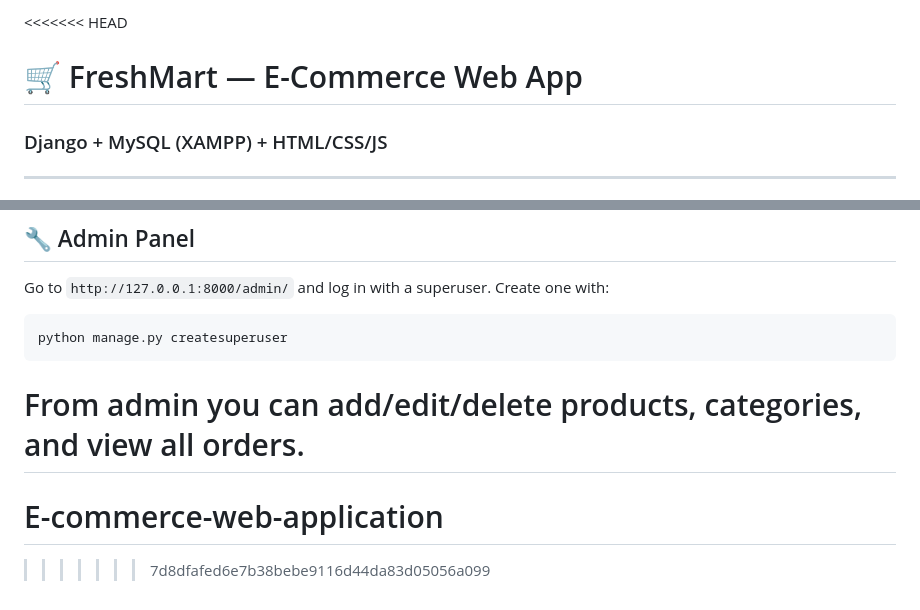
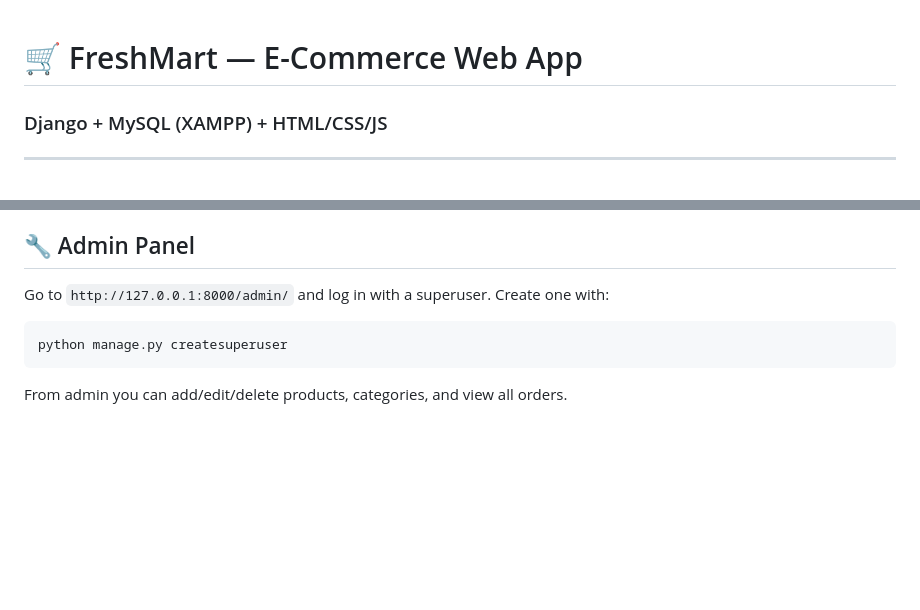
Before and after one commit to vigneshmullangi/E-commerce-web-application, a Markdown page: README.md, 2 parts joined by grey strips. Rendered like a GitHub page; blank space fills up the shorter version.

Commit message:
Resolved merge conflict in README

````diff
--- a/README.md
+++ b/README.md
@@ -1,4 +1,3 @@
-<<<<<<< HEAD
 # 🛒 FreshMart — E-Commerce Web App
 ### Django + MySQL (XAMPP) + HTML/CSS/JS
 
@@ -125,6 +124,3 @@ Create one with:
 python manage.py createsuperuser
 ```
 From admin you can add/edit/delete products, categories, and view all orders.
-=======
-# E-commerce-web-application
->>>>>>> 7d8dfafed6e7b38bebe9116d44da83d05056a099
````
